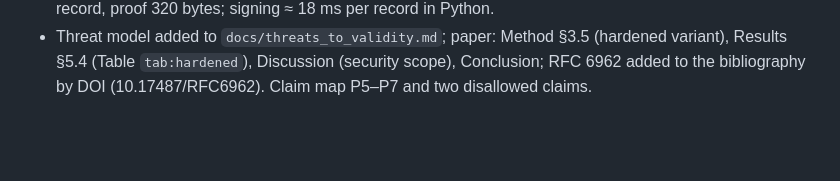
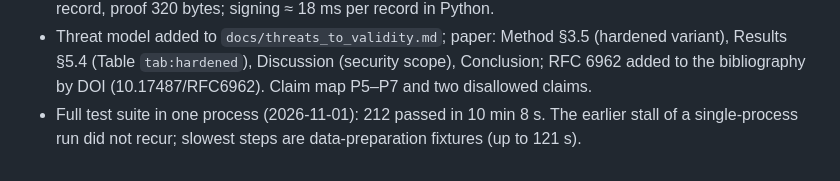
Before and after one commit to HamzaHashmi775/blockchainXAI, a Markdown page: docs/research_log.md, the part around the change. GitHub-like rendering; blank space fills up the shorter version.

Commit message:
log: full test suite passes in one run (212 tests)
Co-Authored-By: Claude Opus 5.5 <noreply@anthropic.com>

```diff
--- a/docs/research_log.md
+++ b/docs/research_log.md
@@ -1179,3 +1179,5 @@ was restarted and its cause was not established.
   variant), Results §5.4 (Table `tab:hardened`), Discussion (security scope), Conclusion;
   RFC 6962 added to the bibliography by DOI (10.17487/RFC6962). Claim map P5–P7 and two
   disallowed claims.
+- Full test suite in one process (2026-11-01): 212 passed in 10 min 8 s. The earlier stall of a
+  single-process run did not recur; slowest steps are data-preparation fixtures (up to 121 s).
```
